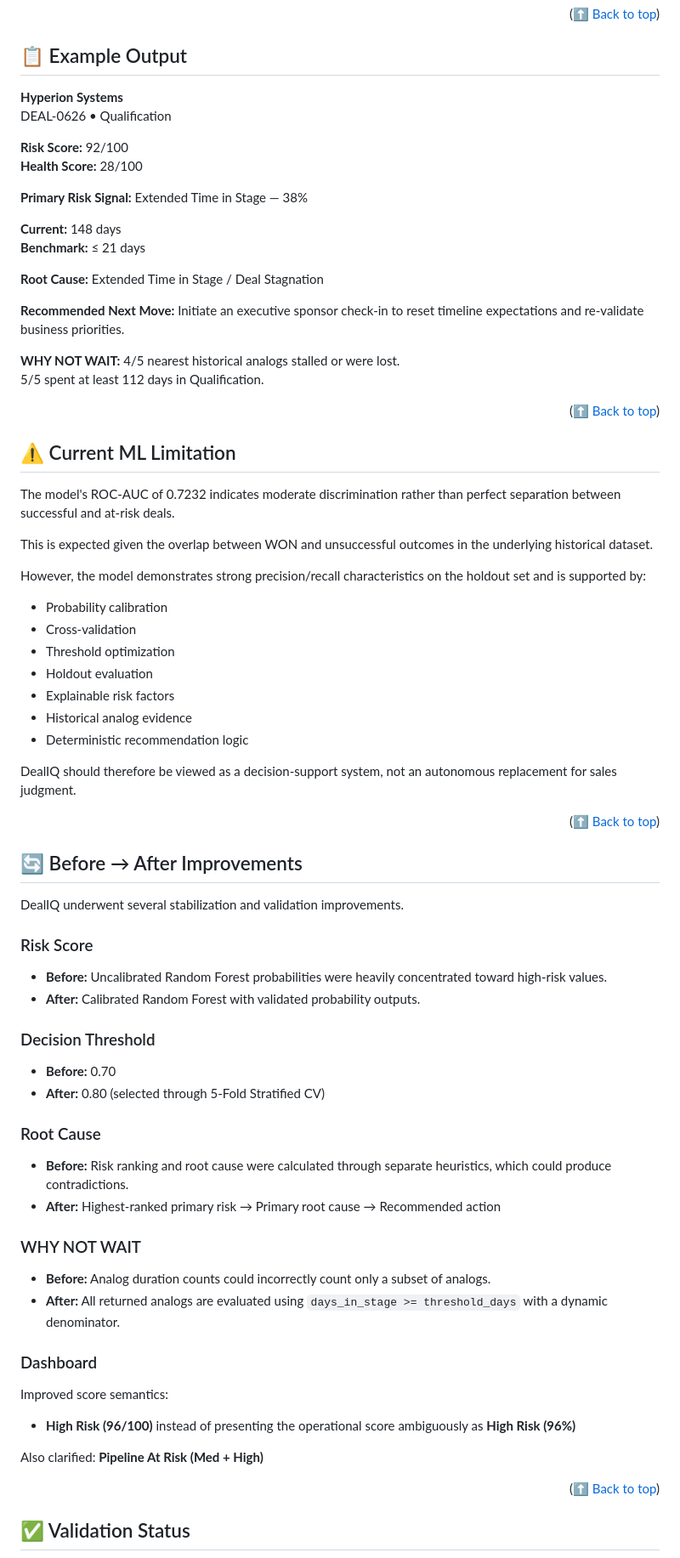
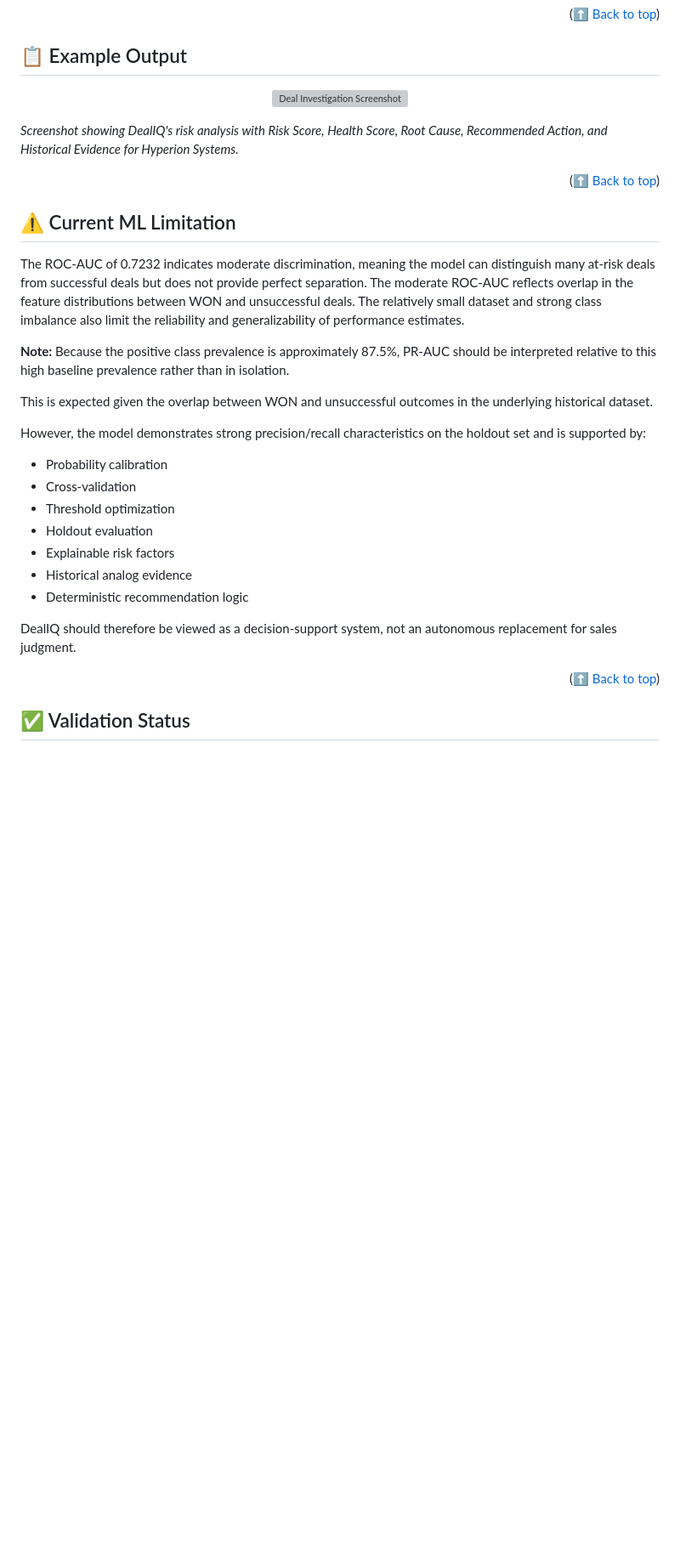
Before and after one commit to Thishithasai406/TEAM-SHAKTHI-BUILD-SPRINT-HACKATHON-, a Markdown page: README.md, the part around one of its changes. Shown at 85% size. GitHub-like rendering; blank space fills up the shorter version; grey boxes are pictures that could not be loaded.

Commit message:
Revise README for improved clarity and consistency
Updated README for clarity and consistency, including changes to descriptions, formatting, and terminology.

```diff
--- a/README.md
+++ b/README.md
@@ -738,33 +735,19 @@ This makes the system useful for human decision-making rather than treating the
 
 ## 📋 Example Output
 
-**Hyperion Systems**
-DEAL-0626 • Qualification
+<p align="center">
+  <img src="screenshots/deal_investigation_example.png" alt="Deal Investigation Screenshot" width="100%">
+</p>
 
-**Risk Score:** 92/100
-**Health Score:** 28/100
-
-**Primary Risk Signal:**
-Extended Time in Stage — 38%
-
-**Current:** 148 days
-**Benchmark:** ≤ 21 days
-
-**Root Cause:**
-Extended Time in Stage / Deal Stagnation
-
-**Recommended Next Move:**
-Initiate an executive sponsor check-in to reset timeline expectations and re-validate business priorities.
-
-**WHY NOT WAIT:**
-4/5 nearest historical analogs stalled or were lost.
-5/5 spent at least 112 days in Qualification.
+*Screenshot showing DealIQ's risk analysis with Risk Score, Health Score, Root Cause, Recommended Action, and Historical Evidence for Hyperion Systems.*
 
 <p align="right">(<a href="#readme-top">⬆ Back to top</a>)</p>
 
 ## ⚠️ Current ML Limitation
 
-The model's ROC-AUC of 0.7232 indicates moderate discrimination rather than perfect separation between successful and at-risk deals.
+The ROC-AUC of 0.7232 indicates moderate discrimination, meaning the model can distinguish many at-risk deals from successful deals but does not provide perfect separation. The moderate ROC-AUC reflects overlap in the feature distributions between WON and unsuccessful deals. The relatively small dataset and strong class imbalance also limit the reliability and generalizability of performance estimates.
+
+**Note:** Because the positive class prevalence is approximately 87.5%, PR-AUC should be interpreted relative to this high baseline prevalence rather than in isolation.
 
 This is expected given the overlap between WON and unsuccessful outcomes in the underlying historical dataset.
 
@@ -778,34 +761,6 @@ However, the model demonstrates strong precision/recall characteristics on the h
 - Deterministic recommendation logic
 
 DealIQ should therefore be viewed as a decision-support system, not an autonomous replacement for sales judgment.
-
-<p align="right">(<a href="#readme-top">⬆ Back to top</a>)</p>
-
-## 🔄 Before → After Improvements
-
-DealIQ underwent several stabilization and validation improvements.
-
-### Risk Score
-- **Before:** Uncalibrated Random Forest probabilities were heavily concentrated toward high-risk values.
-- **After:** Calibrated Random Forest with validated probability outputs.
-
-### Decision Threshold
-- **Before:** 0.70
-- **After:** 0.80 (selected through 5-Fold Stratified CV)
-
-### Root Cause
-- **Before:** Risk ranking and root cause were calculated through separate heuristics, which could produce contradictions.
-- **After:** Highest-ranked primary risk → Primary root cause → Recommended action
-
-### WHY NOT WAIT
-- **Before:** Analog duration counts could incorrectly count only a subset of analogs.
-- **After:** All returned analogs are evaluated using `days_in_stage >= threshold_days` with a dynamic denominator.
-
-### Dashboard
-Improved score semantics:
-- **High Risk (96/100)** instead of presenting the operational score ambiguously as **High Risk (96%)**
-
-Also clarified: **Pipeline At Risk (Med + High)**
 
 <p align="right">(<a href="#readme-top">⬆ Back to top</a>)</p>
 
```
Also changed, not shown: other parts of README.md (+55 -107 lines).
